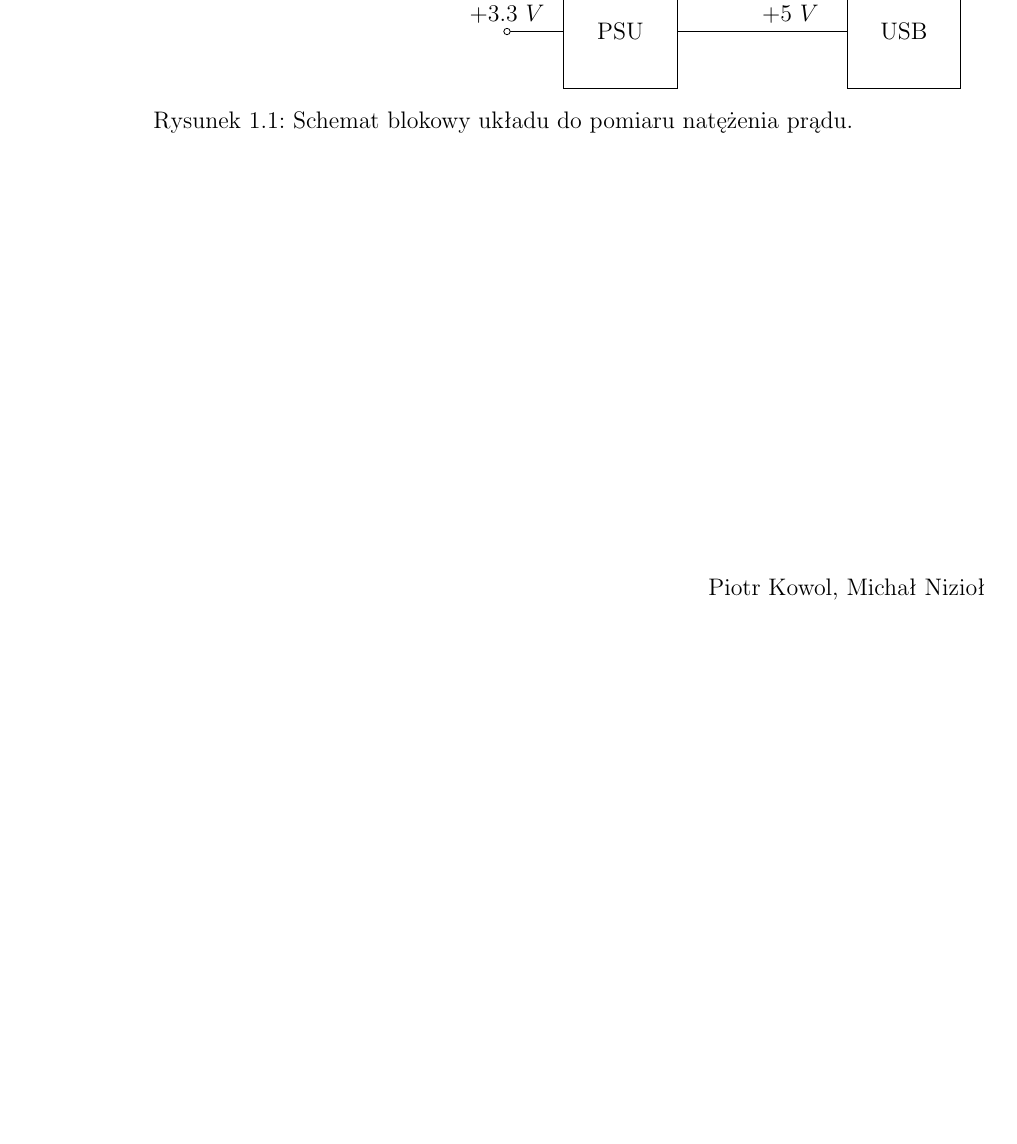
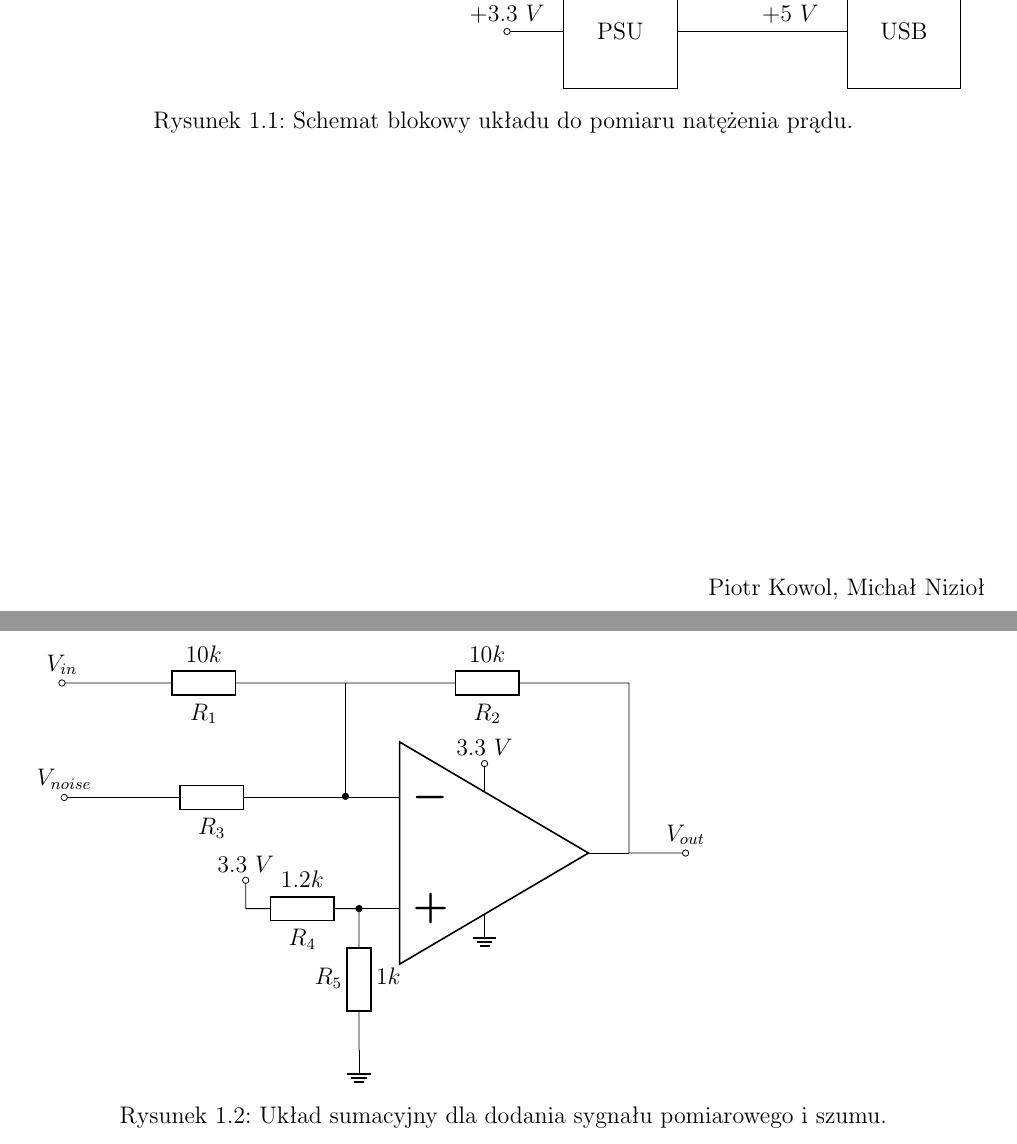
Before and after one commit to Michalek007/CurrentSensingCircuit, a LaTeX document (Dokumentacja/main.tex, which reads Dokumentacja/chapters/wstep.tex, Dokumentacja/schematics/Sumator.tex): part of page 3 of 3 before the commit and two parts of pages 3 and 4 of 4 after it, the two joined at a grey line, cut so that both start at the same text, the shorter picture padded with empty space. Compiled offline with pdfLaTeX.

Commit message:
Added: simulations (psu + sumator)

```diff
--- a/Dokumentacja/chapters/wstep.tex
+++ b/Dokumentacja/chapters/wstep.tex
@@ -13,3 +13,9 @@
         \caption{Schemat blokowy układu do pomiaru natężenia prądu.}
         \label{sch:BD}
     \end{figure}
+    \begin{figure}[!ht]
+        \centering
+        \scalebox{1}{\input{schematics/Sumator.tex}}
+        \caption{Układ sumacyjny dla dodania sygnału pomiarowego i szumu. }
+        \label{sch:sumator}
+    \end{figure}
--- /dev/null
+++ b/Dokumentacja/schematics/Sumator.tex
@@ -0,0 +1,20 @@
+\begin{subfigure}{\textwidth}
+    \hspace{0cm}
+    \begin{tikzpicture}
+        \draw
+            (0, 0) node[op amp, scale = 2](amp){}
+            (amp.up) to[short, -o] ++ (0, 0.5) node[above]{$3.3\ V$}
+            (amp.down) node[ground]{}
+
+            (amp.+) to[R, l=$R_{4}$, a=$1.2k$] ++ (-2, 0) to[short, -o] ++ (0, 0.5) node[above]{$3.3\ V$}
+            (amp.+) ++ (0, -2.5) node[ground]{} to[R, -*, l=$R_{5}$, a=$1k$] ++ (0, 2.5)
+
+            (amp.-) to[R, -o, l=$R_{3}$] ++ (-5.2, 0) node[above]{$V_{noise}$}
+
+            (amp.out) -- ++ (0, 3) to[R, l=$R_{2}$, a=$10k$] ++ (-5, 0) coordinate(test)
+            to[R, l=$R_{1}$, a=$10k$] ++ (-5, 0) to[short, -o] ++ (0, 0) node[above]{$V_{in}$}
+            (test) to[short, -*] ++ (0, -2)
+            (amp.out) to[short, -o] ++ (1, 0) node[above]{$V_{out}$}
+        ;
+    \end{tikzpicture}
+\end{subfigure}
```
Also changed, not shown: Dokumentacja/simulations/PSU.tex (added, +5 -0 lines), Dokumentacja/simulations/Sumator.tex (added, +5 -0 lines), Dokumentacja/Images/psu_tran.png (added), Dokumentacja/Images/sumator_dc.png (added), Dokumentacja/schematics/PSU.tex (added), 3 other files.
